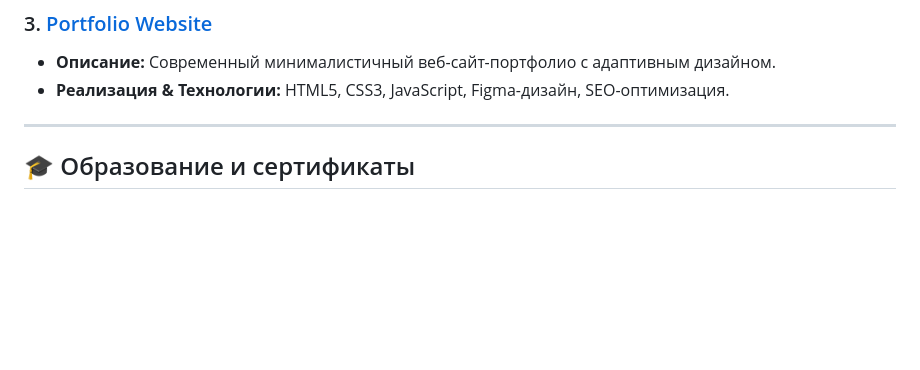
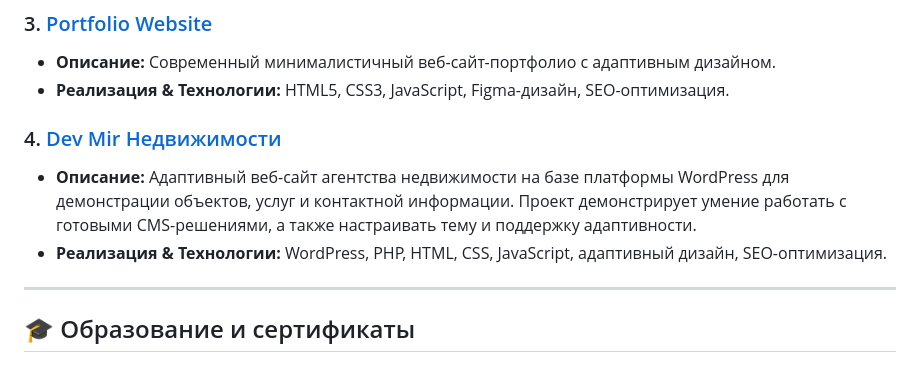
Before and after one commit to tuhtaevsalmon/Portfolio, a Markdown page: CV.md, the part around the change. Rendered like a GitHub page; blank space fills up the shorter version.

```diff
--- a/CV.md
+++ b/CV.md
@@ -68,6 +68,10 @@
 * **Описание:** Современный минималистичный веб-сайт-портфолио с адаптивным дизайном.
 * **Реализация & Технологии:** HTML5, CSS3, JavaScript, Figma-дизайн, SEO-оптимизация.
 
+### 4. [Dev Mir Недвижимости](https://dev-mir-nedvizhimosti.pantheonsite.io/)
+* **Описание:** Адаптивный веб-сайт агентства недвижимости на базе платформы WordPress для демонстрации объектов, услуг и контактной информации. Проект демонстрирует умение работать с готовыми CMS-решениями, а также настраивать тему и поддержку адаптивности.
+* **Реализация & Технологии:** WordPress, PHP, HTML, CSS, JavaScript, адаптивный дизайн, SEO-оптимизация.
+
 ---
 
 ## 🎓 Образование и сертификаты
```
